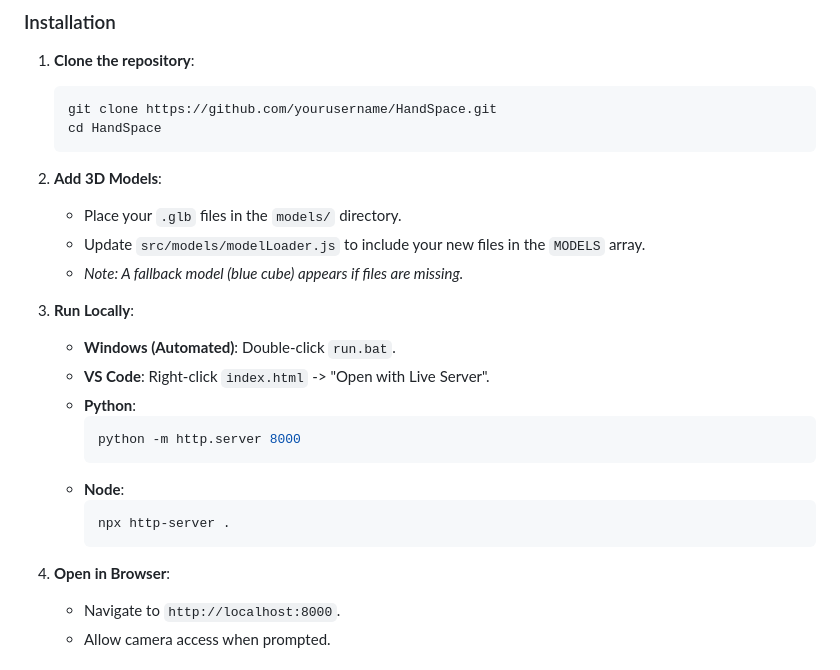
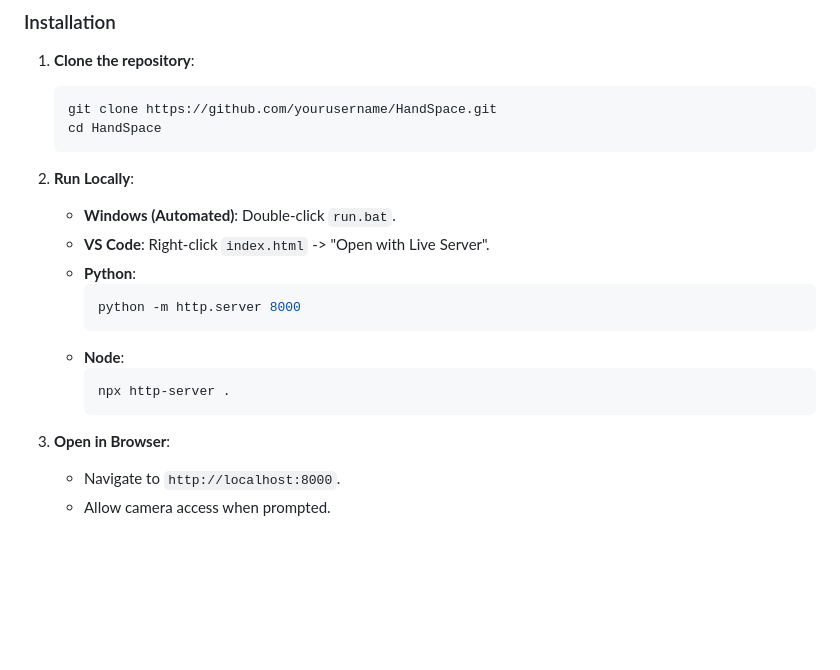
Before and after one commit to vibhubadoni/HandSpace, a Markdown page: README.md, the part around the change. GitHub-like rendering; blank space fills up the shorter version.

````diff
--- a/README.md
+++ b/README.md
@@ -47,13 +47,7 @@ By focusing on education, HandSpace aims to support clearer classroom demonstrat
     git clone https://github.com/yourusername/HandSpace.git
     cd HandSpace
     ```
-
-2.  **Add 3D Models**:
-    -   Place your `.glb` files in the `models/` directory.
-    -   Update `src/models/modelLoader.js` to include your new files in the `MODELS` array.
-    -   *Note: A fallback model (blue cube) appears if files are missing.*
-
-3.  **Run Locally**:
+2.  **Run Locally**:
     -   **Windows (Automated)**: Double-click `run.bat`.
     -   **VS Code**: Right-click `index.html` -> "Open with Live Server".
     -   **Python**:
@@ -65,7 +59,7 @@ By focusing on education, HandSpace aims to support clearer classroom demonstrat
         npx http-server .
         ```
 
-4.  **Open in Browser**:
+3.  **Open in Browser**:
     -   Navigate to `http://localhost:8000`.
     -   Allow camera access when prompted.
 
````
